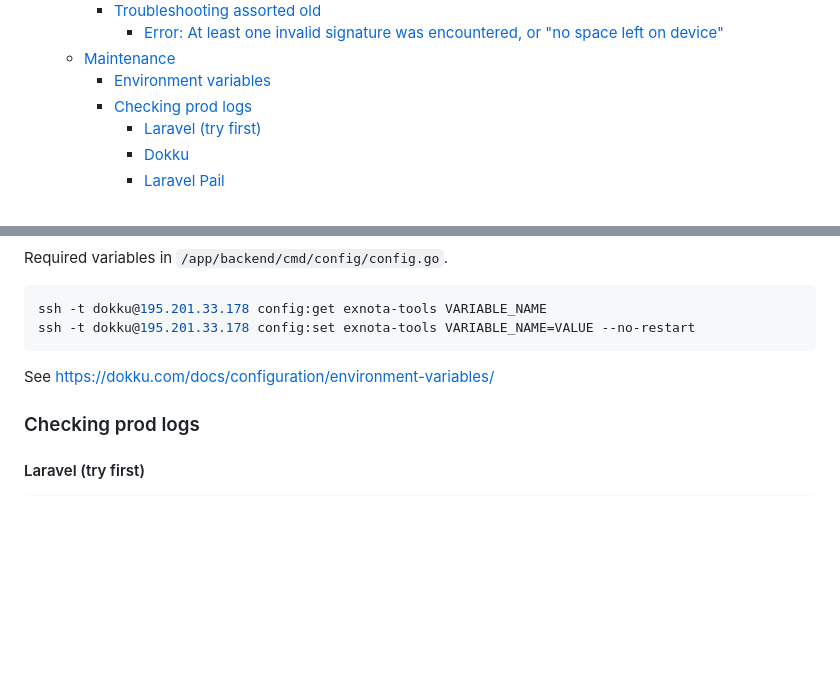
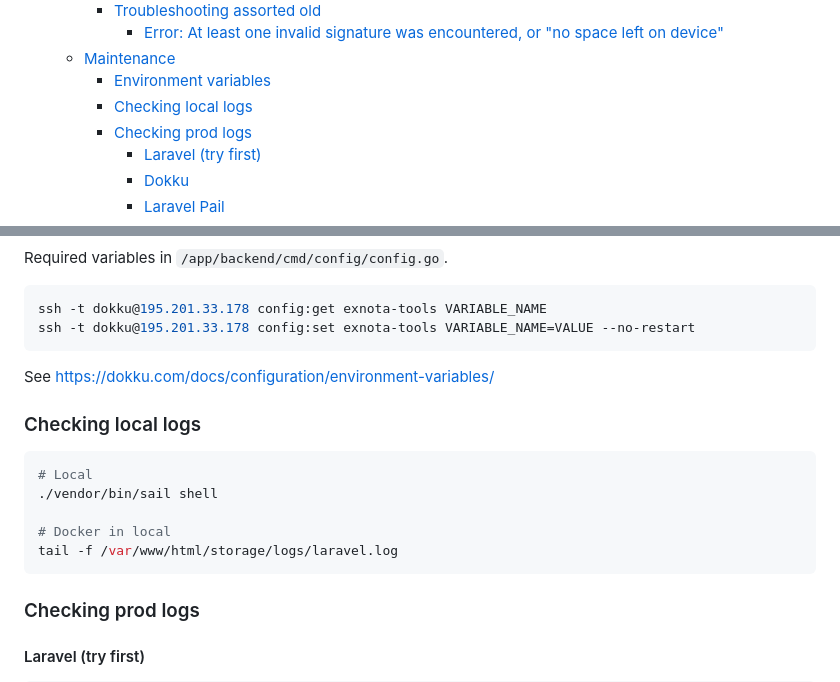
Before and after one commit to mattjustfyi/exnota-tools, a Markdown page: README.md, 2 parts joined by grey strips. Rendered like a GitHub page; blank space fills up the shorter version.

Commit message:
Add docs on local logging

````diff
--- a/README.md
+++ b/README.md
@@ -23,6 +23,7 @@
       - [Error: At least one invalid signature was encountered, or "no space left on device"](#error-at-least-one-invalid-signature-was-encountered-or-no-space-left-on-device)
   - [Maintenance](#maintenance)
     - [Environment variables](#environment-variables)
+    - [Checking local logs](#checking-local-logs)
     - [Checking prod logs](#checking-prod-logs)
       - [Laravel (try first)](#laravel-try-first)
       - [Dokku](#dokku-1)
@@ -371,6 +372,16 @@ ssh -t dokku@195.201.33.178 config:set exnota-tools VARIABLE_NAME=VALUE --no-res
 
 See <https://dokku.com/docs/configuration/environment-variables/>
 
+### Checking local logs
+
+```bash
+# Local
+./vendor/bin/sail shell
+
+# Docker in local
+tail -f /var/www/html/storage/logs/laravel.log
+```
+
 ### Checking prod logs
 
 #### Laravel (try first)
````
